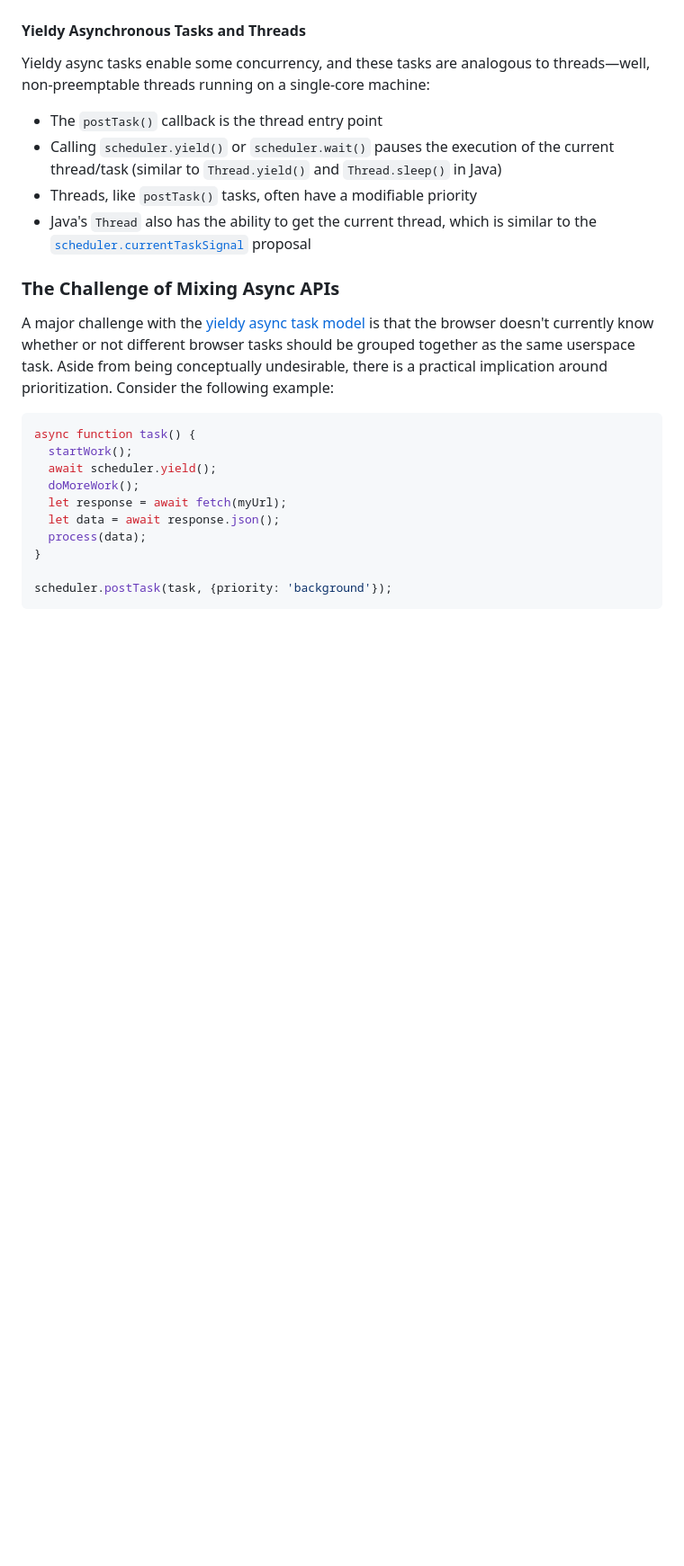
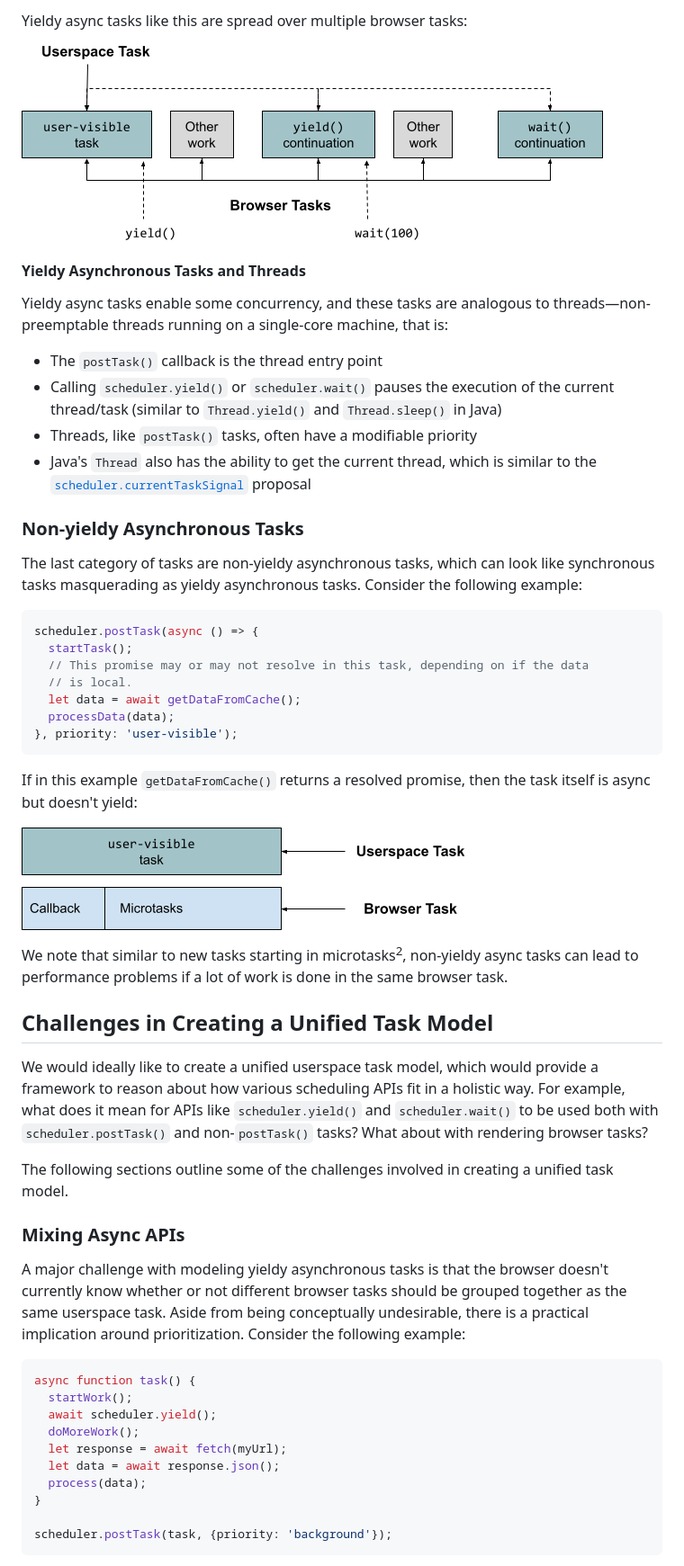
Before and after one commit to WICG/scheduling-apis, a Markdown page: misc/userspace-task-models.md, the part around the change printed below. Shown: that part at 90% size. Drawn GitHub-style; pictures changed too: images/non-yieldy-asynchronous-task-example.png (added); blank space fills up the shorter version.

````diff
--- a/misc/userspace-task-models.md
+++ b/misc/userspace-task-models.md
@@ -102,8 +148,11 @@ a *continuation task* with `yield()` or `wait()` or by using an async API like
+Yieldy async tasks like this are spread over multiple browser tasks:
+
+![Yieldy Asynchronous Task Example](../images/yieldy-asynchronous-task-example.png)
 
 #### Yieldy Asynchronous Tasks and Threads
 
 Yieldy async tasks enable some concurrency, and these tasks are analogous to
-threads&mdash;well, non-preemptable threads running on a single-core machine:
+threads&mdash;non-preemptable threads running on a single-core machine, that is:
 
   * The `postTask()` callback is the thread entry point
   * Calling `scheduler.yield()` or `scheduler.wait()` pauses the execution of
@@ -114,13 +163,49 @@ threads&mdash;well, non-preemptable threads running on a single-core machine:
     similar to the [`scheduler.currentTaskSignal`](../explainers/post-task-propagation.md)
     proposal
 
-### The Challenge of Mixing Async APIs
+### Non-yieldy Asynchronous Tasks
 
-A major challenge with the [yieldy async task
-model](#yieldy-asynchronous-tasks) is that the browser doesn't currently know
-whether or not different browser tasks should be grouped together as the same
-userspace task. Aside from being conceptually undesirable, there is a practical
-implication around prioritization. Consider the following example:
+The last category of tasks are non-yieldy asynchronous tasks, which can look
+like synchronous tasks masquerading as yieldy asynchronous tasks. Consider the
+following example:
+
+```js
+scheduler.postTask(async () => {
+  startTask();
+  // This promise may or may not resolve in this task, depending on if the data
+  // is local.
+  let data = await getDataFromCache();
+  processData(data);
+}, priority: 'user-visible');
+```
+
+If in this example `getDataFromCache()` returns a resolved promise, then the
+task itself is async but doesn't yield:
+
+![Non-yieldy Asynchronous Task Example](../images/non-yieldy-asynchronous-task-example.png)
+
+We note that similar to new tasks starting in microtasks<sup>2</sup>,
+non-yieldy async tasks can lead to performance problems if a lot of work is
+done in the same browser task.
+
+## Challenges in Creating a Unified Task Model
+
+We would ideally like to create a unified userspace task model, which would
+provide a framework to reason about how various scheduling APIs fit in a
+holistic way. For example, what does it mean for APIs like `scheduler.yield()`
+and `scheduler.wait()` to be used both with `scheduler.postTask()` and
+non-`postTask()` tasks? What about with rendering browser tasks?
+
+The following sections outline some of the challenges involved in creating a
+unified task model.
+
+### Mixing Async APIs
+
+A major challenge with modeling yieldy asynchronous tasks is that the browser
+doesn't currently know whether or not different browser tasks should be grouped
+together as the same userspace task. Aside from being conceptually undesirable,
+there is a practical implication around prioritization. Consider the following
+example:
 
 ```javascript
 async function task() {
````
Also changed, not shown: other parts of misc/userspace-task-models.md (+95 -60 lines), images/synchronous-task-example.png (renamed from images/synchronous-tasks-simplified.png), images/yieldy-asynchronous-task-example.png (renamed from images/yieldy-asynchronous-tasks.png).
